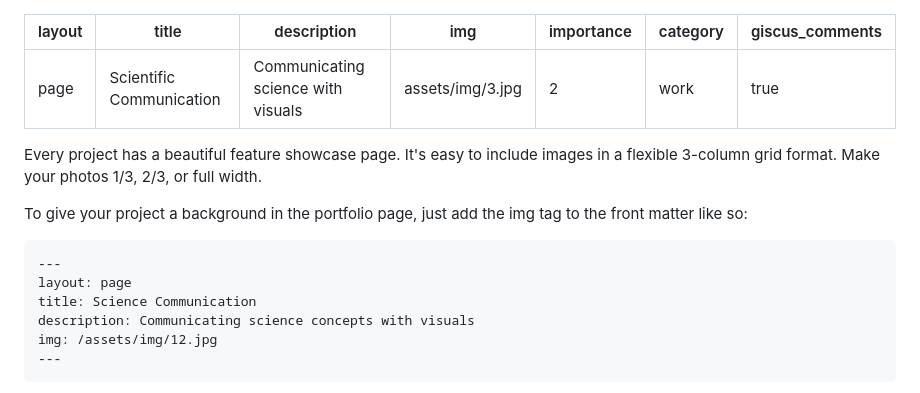
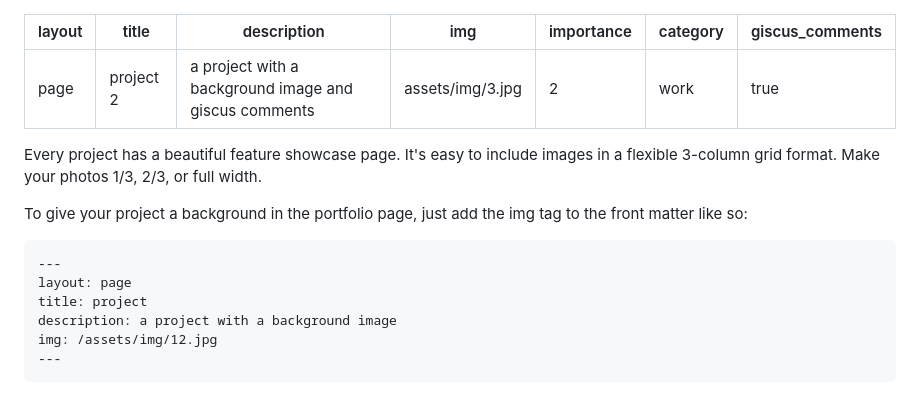
Before and after one commit to frimpsjoek/frimpsjoek.github.io, a Markdown page: _projects/2_project.md, the part around the change. Drawn GitHub-style.

```diff
--- a/_projects/2_project.md
+++ b/_projects/2_project.md
@@ -1,7 +1,7 @@
 ---
 layout: page
-title: Scientific Communication
-description: Communicating science with visuals
+title: project 2
+description: a project with a background image and giscus comments
 img: assets/img/3.jpg
 importance: 2
 category: work
@@ -16,8 +16,8 @@ To give your project a background in the portfolio page, just add the img tag to
 
     ---
     layout: page
-    title: Science Communication
-    description: Communicating science concepts with visuals
+    title: project
+    description: a project with a background image
     img: /assets/img/12.jpg
     ---
 
```
Also changed, not shown: _projects/1_project.md (+4 -4 lines).
